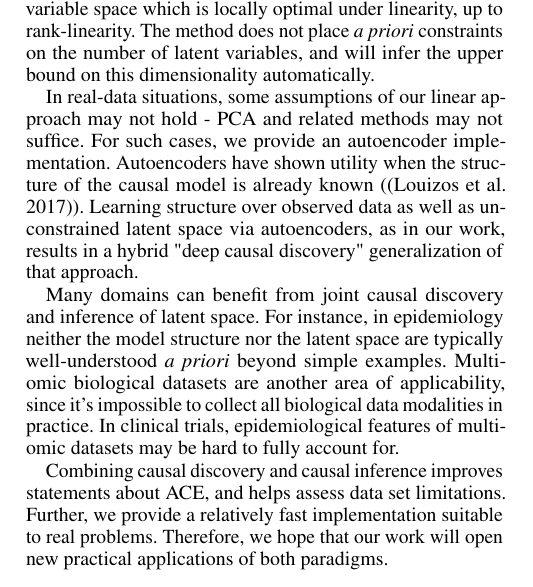
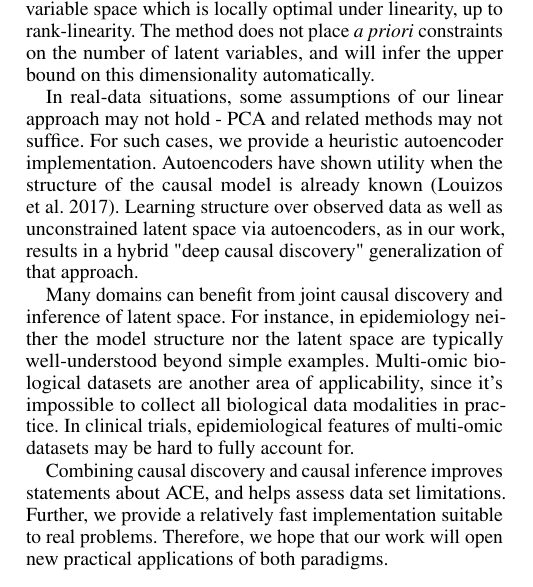
Before and after one commit to rimorob/netres, a LaTeX paper (Publication/LatentVars-aaai.tex): part of one column of page 7 of 9, cut so that both start at the same text. Compiled offline with pdfLaTeX.

Commit message:
Moved theorem 1 proof to supplement; other minor edits

```diff
--- a/Publication/LatentVars-aaai.tex
+++ b/Publication/LatentVars-aaai.tex
@@ -497,9 +497,9 @@ In principle, PSRs can be extended to the case of non-ordinal categorical variab
 \section{Conclusions and Future Directions}
 In this work we present a method for describing the latent variable space which is locally optimal under linearity, up to rank-linearity.  The method does not place \textit{a priori} constraints on the number of latent variables, and will infer the upper bound on this dimensionality automatically.
 
-In real-data situations, some assumptions of our linear approach may not hold - PCA and related methods may not suffice.  For such cases, we provide an autoencoder implementation.  Autoencoders have shown utility when the structure of the causal model is already known (\cite{louizos_causal_2017}).  Learning structure over observed data as well as unconstrained latent space via autoencoders, as in our work, results in a hybrid "deep causal discovery" generalization of that approach.
+In real-data situations, some assumptions of our linear approach may not hold - PCA and related methods may not suffice.  For such cases, we provide a heuristic autoencoder implementation.  Autoencoders have shown utility when the structure of the causal model is already known \cite{louizos_causal_2017}.  Learning structure over observed data as well as unconstrained latent space via autoencoders, as in our work, results in a hybrid "deep causal discovery" generalization of that approach.
 
-Many domains can benefit from joint causal discovery and inference of latent space.  For instance, in epidemiology neither the model structure nor the latent space are typically well-understood \textit{a priori} beyond simple examples.  Multi-omic biological datasets are another area of applicability, since it's impossible to collect all biological data modalities in practice.  In clinical trials, epidemiological features of multi-omic datasets may be hard to fully account for.
+Many domains can benefit from joint causal discovery and inference of latent space.  For instance, in epidemiology neither the model structure nor the latent space are typically well-understood beyond simple examples.  Multi-omic biological datasets are another area of applicability, since it's impossible to collect all biological data modalities in practice.  In clinical trials, epidemiological features of multi-omic datasets may be hard to fully account for.
 
 Combining causal discovery and causal inference improves statements about ACE, and helps assess data set limitations.  Further, we provide a relatively fast implementation suitable to real problems.  Therefore, we hope that our work will open new practical applications of both paradigms.
 
```
